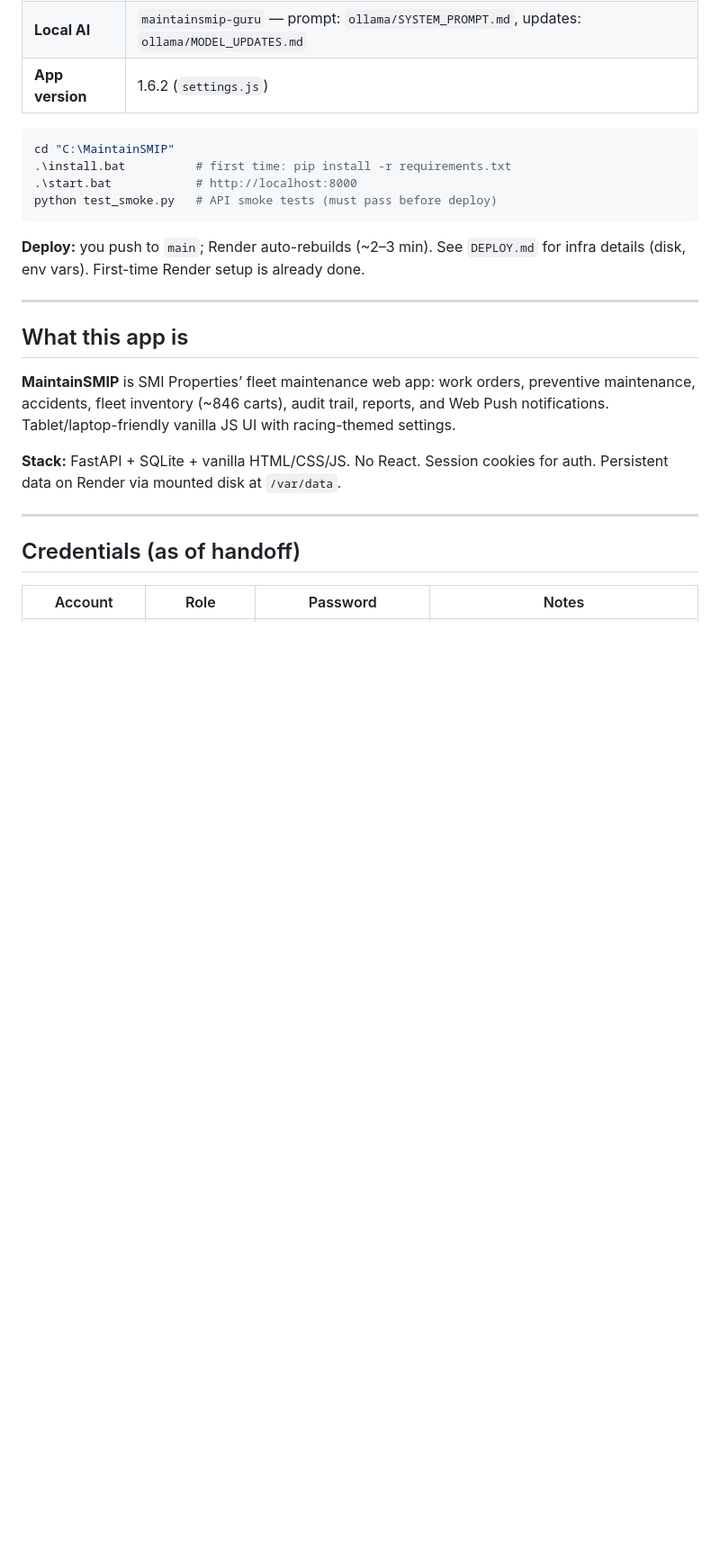
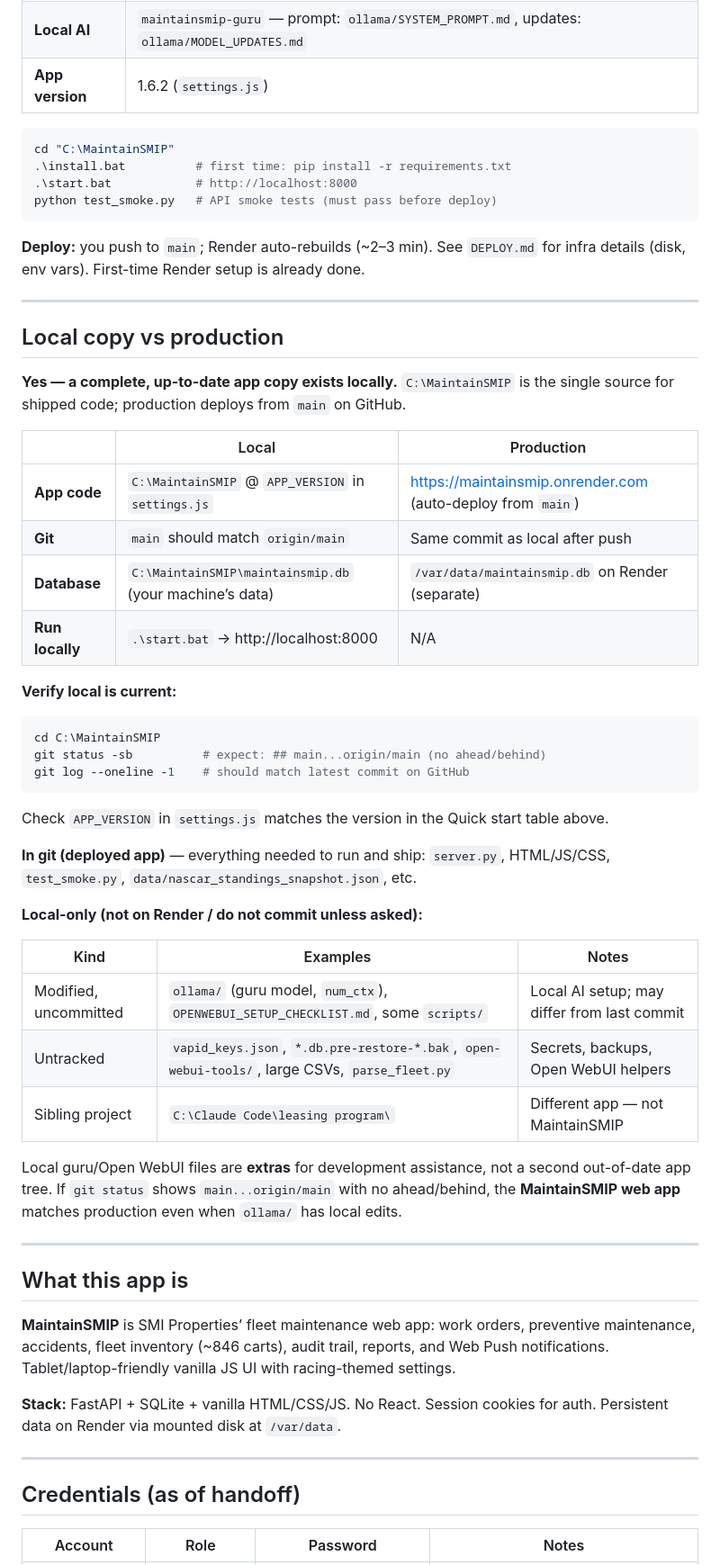
Before and after one commit to hopalongis-del/MaintainSMIP, a Markdown page: HANDOFF.md, the part around the change. Shown at 90% size. GitHub-like rendering; blank space fills up the shorter version.

Commit message:
Document local vs production copy state in HANDOFF.md

````diff
--- a/HANDOFF.md
+++ b/HANDOFF.md
@@ -51,6 +51,41 @@ python test_smoke.py   # API smoke tests (must pass before deploy)
 ```
 
 **Deploy:** you push to `main`; Render auto-rebuilds (~2–3 min). See `DEPLOY.md` for infra details (disk, env vars). First-time Render setup is already done.
+
+---
+
+## Local copy vs production
+
+**Yes — a complete, up-to-date app copy exists locally.** `C:\MaintainSMIP` is the single source for shipped code; production deploys from `main` on GitHub.
+
+| | Local | Production |
+|---|---|---|
+| **App code** | `C:\MaintainSMIP` @ `APP_VERSION` in `settings.js` | https://maintainsmip.onrender.com (auto-deploy from `main`) |
+| **Git** | `main` should match `origin/main` | Same commit as local after push |
+| **Database** | `C:\MaintainSMIP\maintainsmip.db` (your machine’s data) | `/var/data/maintainsmip.db` on Render (separate) |
+| **Run locally** | `.\start.bat` → http://localhost:8000 | N/A |
+
+**Verify local is current:**
+
+```powershell
+cd C:\MaintainSMIP
+git status -sb          # expect: ## main...origin/main (no ahead/behind)
+git log --oneline -1    # should match latest commit on GitHub
+```
+
+Check `APP_VERSION` in `settings.js` matches the version in the Quick start table above.
+
+**In git (deployed app)** — everything needed to run and ship: `server.py`, HTML/JS/CSS, `test_smoke.py`, `data/nascar_standings_snapshot.json`, etc.
+
+**Local-only (not on Render / do not commit unless asked):**
+
+| Kind | Examples | Notes |
+|------|----------|--------|
+| Modified, uncommitted | `ollama/` (guru model, `num_ctx`), `OPENWEBUI_SETUP_CHECKLIST.md`, some `scripts/` | Local AI setup; may differ from last commit |
+| Untracked | `vapid_keys.json`, `*.db.pre-restore-*.bak`, `open-webui-tools/`, large CSVs, `parse_fleet.py` | Secrets, backups, Open WebUI helpers |
+| Sibling project | `C:\Claude Code\leasing program\` | Different app — not MaintainSMIP |
+
+Local guru/Open WebUI files are **extras** for development assistance, not a second out-of-date app tree. If `git status` shows `main...origin/main` with no ahead/behind, the **MaintainSMIP web app** matches production even when `ollama/` has local edits.
 
 ---
 
````
